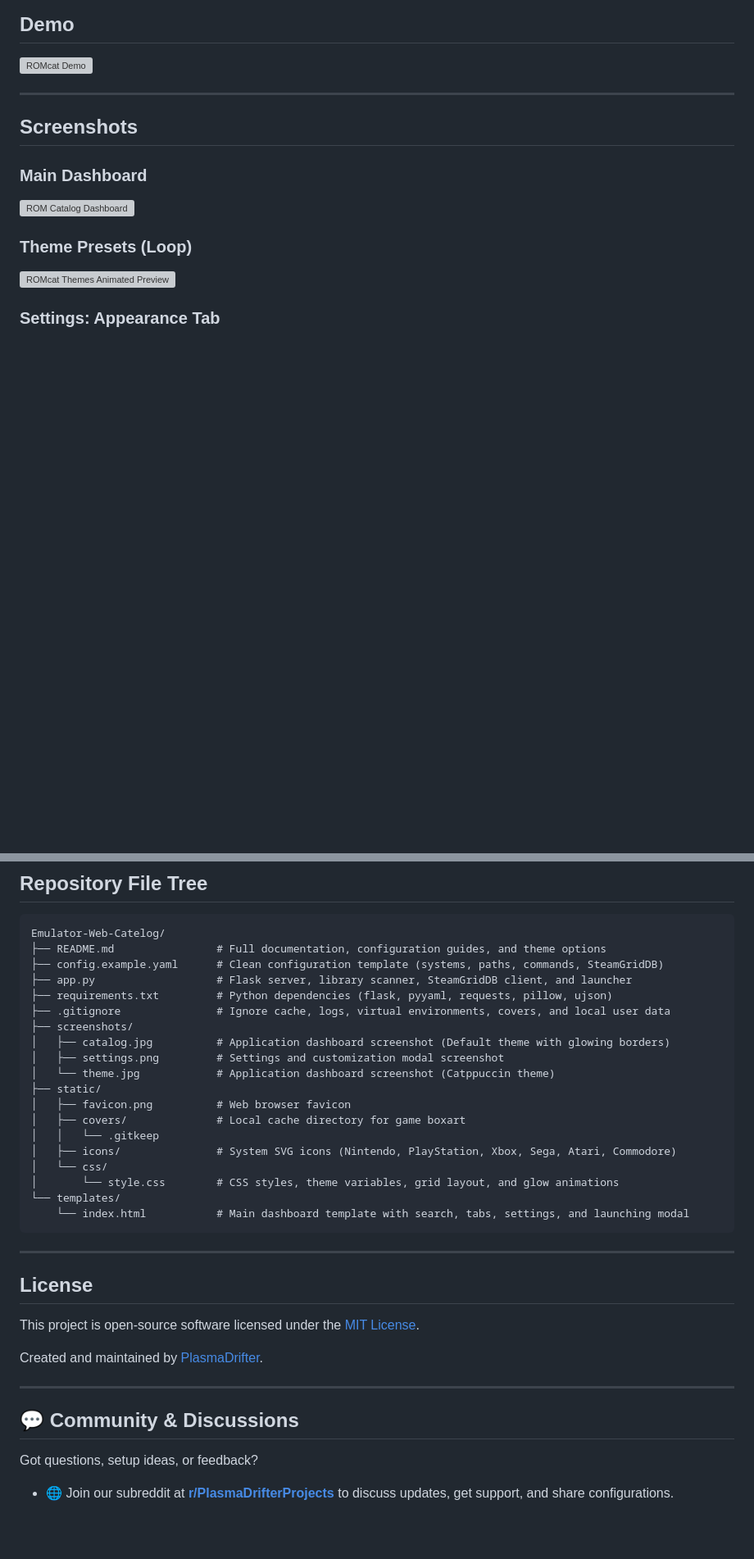
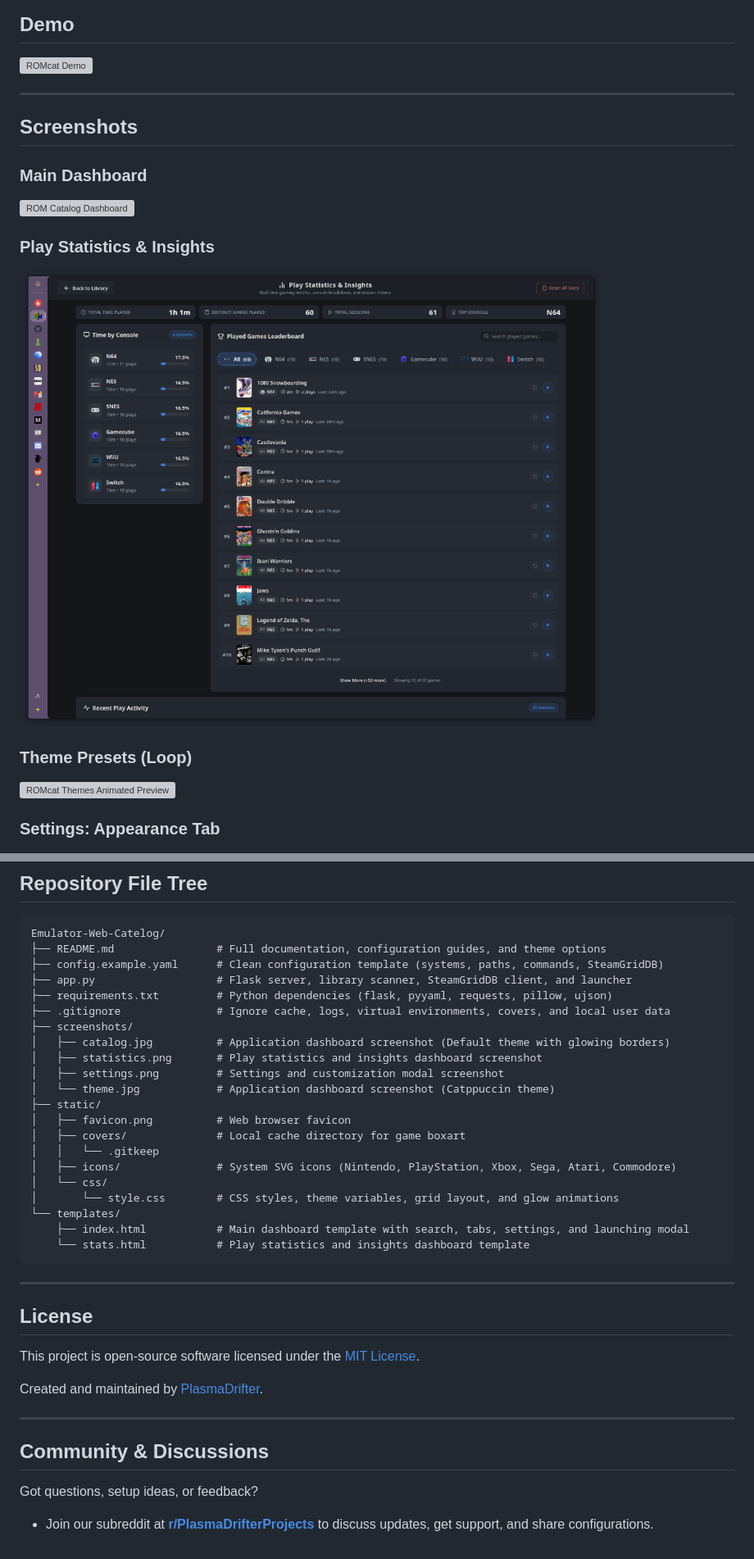
Before and after one commit to PlasmaDrifter/Emulator-Web-Catelog, a Markdown page: README.md, 2 parts joined by grey strips. Shown: that part at 82% size. Rendered like a GitHub page; pictures changed too: screenshots/statistics.png (added); blank space fills up the shorter version; grey boxes are pictures that could not be loaded.

````diff
--- a/README.md
+++ b/README.md
@@ -28,6 +28,9 @@ ROMcat provides an interactive dashboard with automated cover art scraping, syst
 ### Main Dashboard
 ![ROM Catalog Dashboard](screenshots/catalog.png?raw=true&v=5)
 
+### Play Statistics & Insights
+![ROMcat Play Statistics](screenshots/statistics.png?raw=true&v=1)
+
 ### Theme Presets (Loop)
 ![ROMcat Themes Animated Preview](screenshots/themes_preview.gif?raw=true&v=3)
 
@@ -463,6 +469,7 @@ Emulator-Web-Catelog/
 ├── .gitignore               # Ignore cache, logs, virtual environments, covers, and local user data
 ├── screenshots/
 │   ├── catalog.jpg          # Application dashboard screenshot (Default theme with glowing borders)
+│   ├── statistics.png       # Play statistics and insights dashboard screenshot
 │   ├── settings.png         # Settings and customization modal screenshot
 │   └── theme.jpg            # Application dashboard screenshot (Catppuccin theme)
 ├── static/
@@ -473,7 +480,8 @@ Emulator-Web-Catelog/
 │   └── css/
 │       └── style.css        # CSS styles, theme variables, grid layout, and glow animations
 └── templates/
-    └── index.html           # Main dashboard template with search, tabs, settings, and launching modal
+    ├── index.html           # Main dashboard template with search, tabs, settings, and launching modal
+    └── stats.html           # Play statistics and insights dashboard template
 ```
 
 ---
@@ -486,8 +494,8 @@ Created and maintained by [PlasmaDrifter](https://github.com/PlasmaDrifter).
 
 ---
 
-## 💬 Community & Discussions
+## Community & Discussions
 
 Got questions, setup ideas, or feedback?
 
-* 🌐 Join our subreddit at [**r/PlasmaDrifterProjects**](https://reddit.com/r/PlasmaDrifterProjects) to discuss updates, get support, and share configurations.
+* Join our subreddit at [**r/PlasmaDrifterProjects**](https://reddit.com/r/PlasmaDrifterProjects) to discuss updates, get support, and share configurations.
````
Also changed, not shown: other parts of README.md (+3 -0 lines), 5 other files.
